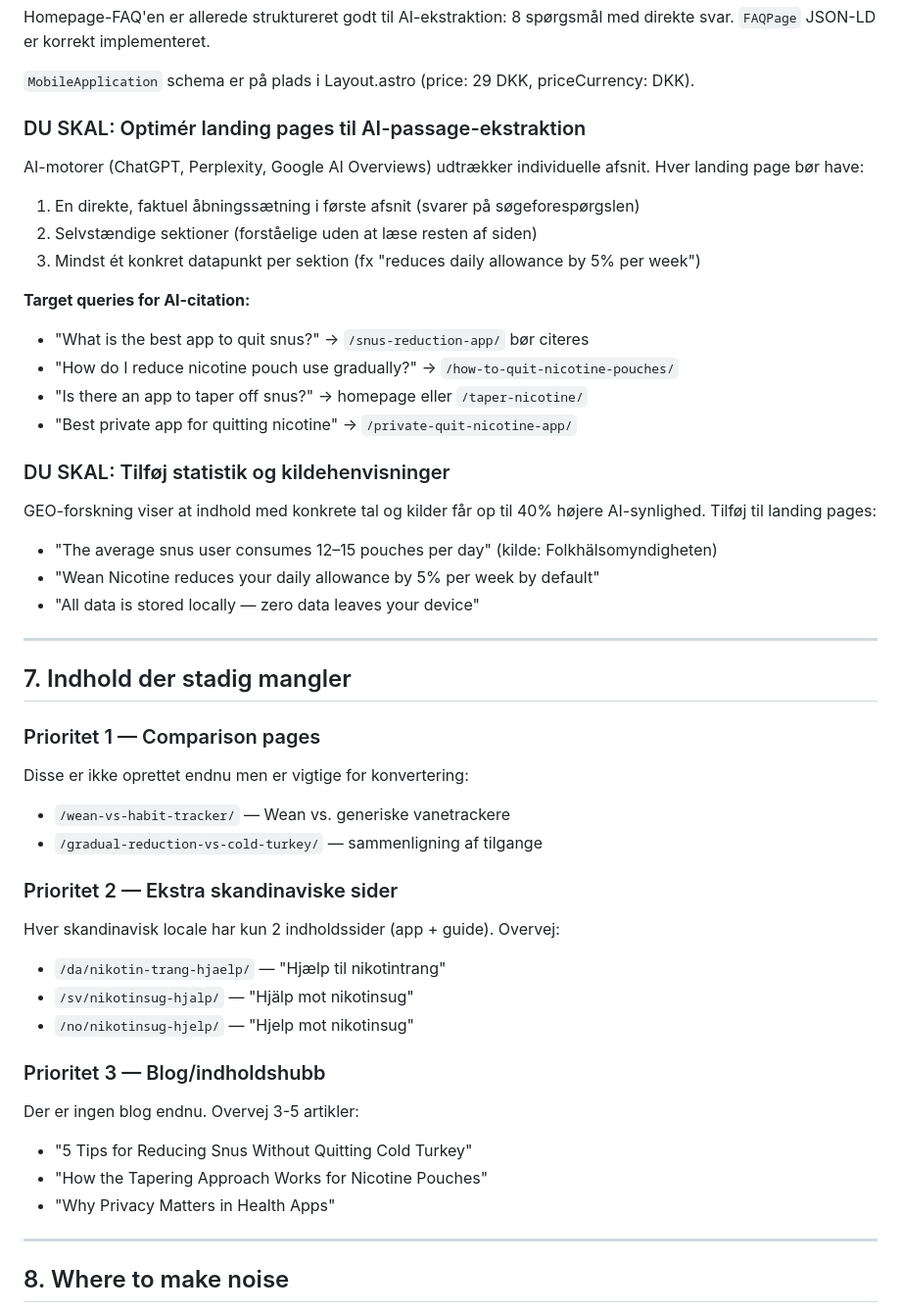
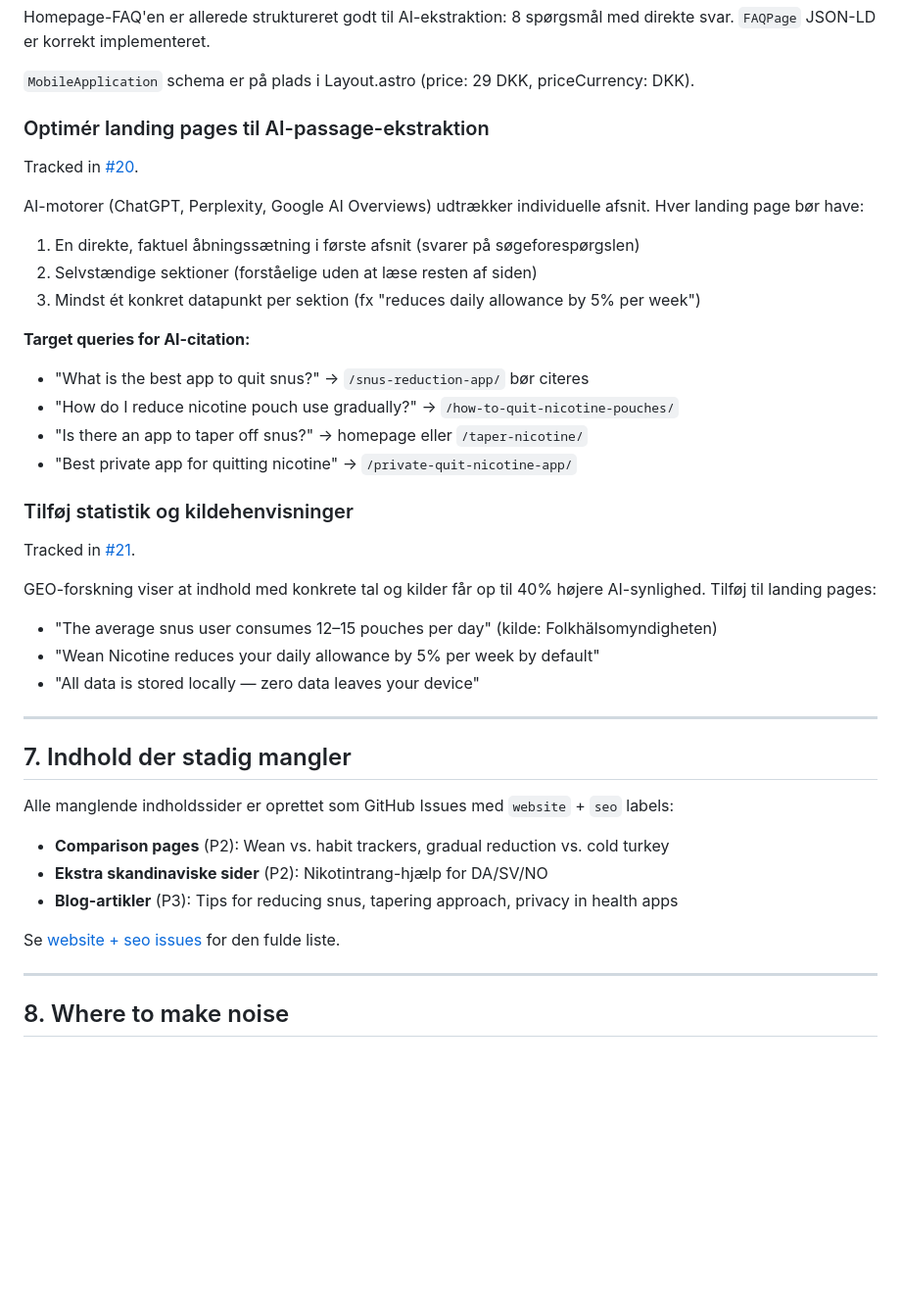
Before and after one commit to JarlLyng/wean-nicotine, a Markdown page: docs/SEO_STRATEGY.md, the part around one of its changes. Shown at 98% size. Rendered like a GitHub page; blank space fills up the shorter version.

```diff
--- a/docs/SEO_STRATEGY.md
+++ b/docs/SEO_STRATEGY.md
@@ -216,7 +216,9 @@ Homepage-FAQ'en er allerede struktureret godt til AI-ekstraktion: 8 spørgsmål
 
 `MobileApplication` schema er på plads i Layout.astro (price: 29 DKK, priceCurrency: DKK).
 
-### DU SKAL: Optimér landing pages til AI-passage-ekstraktion
+### Optimér landing pages til AI-passage-ekstraktion
+
+Tracked in [#20](https://github.com/JarlLyng/Taper/issues/20).
 
 AI-motorer (ChatGPT, Perplexity, Google AI Overviews) udtrækker individuelle afsnit. Hver landing page bør have:
 
@@ -231,7 +233,9 @@ AI-motorer (ChatGPT, Perplexity, Google AI Overviews) udtrækker individuelle af
 - "Is there an app to taper off snus?" → homepage eller `/taper-nicotine/`
 - "Best private app for quitting nicotine" → `/private-quit-nicotine-app/`
 
-### DU SKAL: Tilføj statistik og kildehenvisninger
+### Tilføj statistik og kildehenvisninger
+
+Tracked in [#21](https://github.com/JarlLyng/Taper/issues/21).
 
 GEO-forskning viser at indhold med konkrete tal og kilder får op til 40% højere AI-synlighed. Tilføj til landing pages:
 
@@ -243,28 +247,13 @@ GEO-forskning viser at indhold med konkrete tal og kilder får op til 40% højer
 
 ## 7. Indhold der stadig mangler
 
-### Prioritet 1 — Comparison pages
+Alle manglende indholdssider er oprettet som GitHub Issues med `website` + `seo` labels:
 
-Disse er ikke oprettet endnu men er vigtige for konvertering:
+- **Comparison pages** (P2): Wean vs. habit trackers, gradual reduction vs. cold turkey
+- **Ekstra skandinaviske sider** (P2): Nikotintrang-hjælp for DA/SV/NO
+- **Blog-artikler** (P3): Tips for reducing snus, tapering approach, privacy in health apps
 
-- `/wean-vs-habit-tracker/` — Wean vs. generiske vanetrackere
-- `/gradual-reduction-vs-cold-turkey/` — sammenligning af tilgange
-
-### Prioritet 2 — Ekstra skandinaviske sider
-
-Hver skandinavisk locale har kun 2 indholdssider (app + guide). Overvej:
-
-- `/da/nikotin-trang-hjaelp/` — "Hjælp til nikotintrang"
-- `/sv/nikotinsug-hjalp/` — "Hjälp mot nikotinsug"
-- `/no/nikotinsug-hjelp/` — "Hjelp mot nikotinsug"
-
-### Prioritet 3 — Blog/indholdshubb
-
-Der er ingen blog endnu. Overvej 3-5 artikler:
-
-- "5 Tips for Reducing Snus Without Quitting Cold Turkey"
-- "How the Tapering Approach Works for Nicotine Pouches"
-- "Why Privacy Matters in Health Apps"
+Se [website + seo issues](https://github.com/JarlLyng/Taper/issues?q=is%3Aopen+label%3Awebsite+label%3Aseo) for den fulde liste.
 
 ---
 
```
Also changed, not shown: other parts of docs/SEO_STRATEGY.md (+18 -26 lines), ROADMAP.md (+2 -7 lines).
